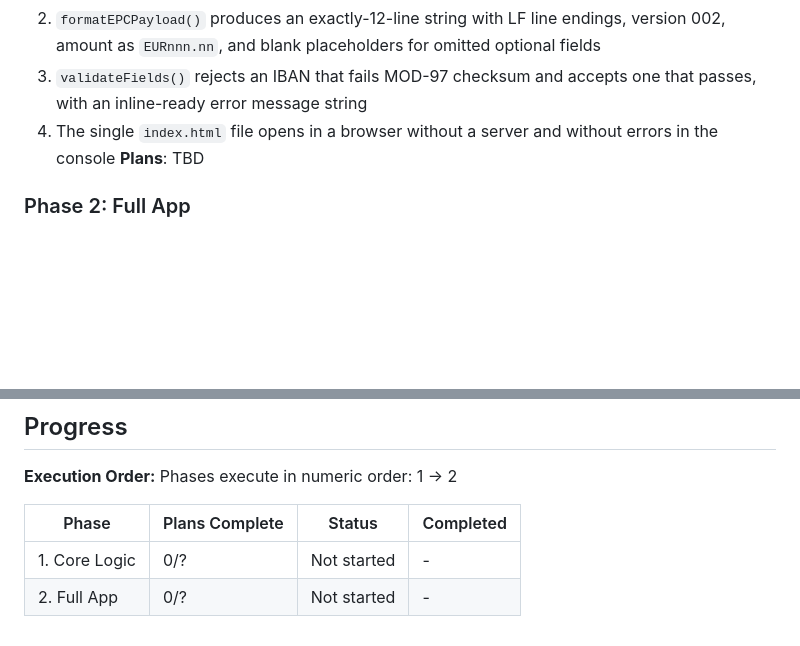
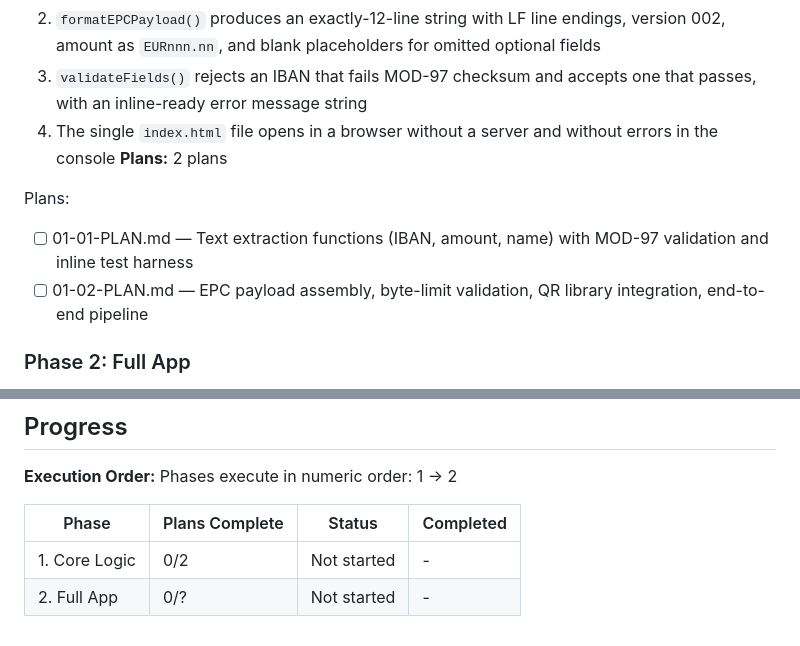
Before and after one commit to leterhaar/betaal-qr, a Markdown page: .planning/ROADMAP.md, 2 parts joined by grey strips. GitHub-like rendering; blank space fills up the shorter version.

Commit message:
docs(01-core-logic): create phase plan

```diff
--- a/.planning/ROADMAP.md
+++ b/.planning/ROADMAP.md
@@ -26,7 +26,11 @@ Decimal phases appear between their surrounding integers in numeric order.
   2. `formatEPCPayload()` produces an exactly-12-line string with LF line endings, version 002, amount as `EURnnn.nn`, and blank placeholders for omitted optional fields
   3. `validateFields()` rejects an IBAN that fails MOD-97 checksum and accepts one that passes, with an inline-ready error message string
   4. The single `index.html` file opens in a browser without a server and without errors in the console
-**Plans**: TBD
+**Plans:** 2 plans
+
+Plans:
+- [ ] 01-01-PLAN.md — Text extraction functions (IBAN, amount, name) with MOD-97 validation and inline test harness
+- [ ] 01-02-PLAN.md — EPC payload assembly, byte-limit validation, QR library integration, end-to-end pipeline
 
 ### Phase 2: Full App
 **Goal**: The complete product — user pastes invoice text, fields auto-populate, user confirms or corrects, generates a scannable EPC QR code
@@ -48,5 +52,5 @@ Phases execute in numeric order: 1 → 2
 
 | Phase | Plans Complete | Status | Completed |
 |-------|----------------|--------|-----------|
-| 1. Core Logic | 0/? | Not started | - |
+| 1. Core Logic | 0/2 | Not started | - |
 | 2. Full App | 0/? | Not started | - |
```
Also changed, not shown: 2 other files.
